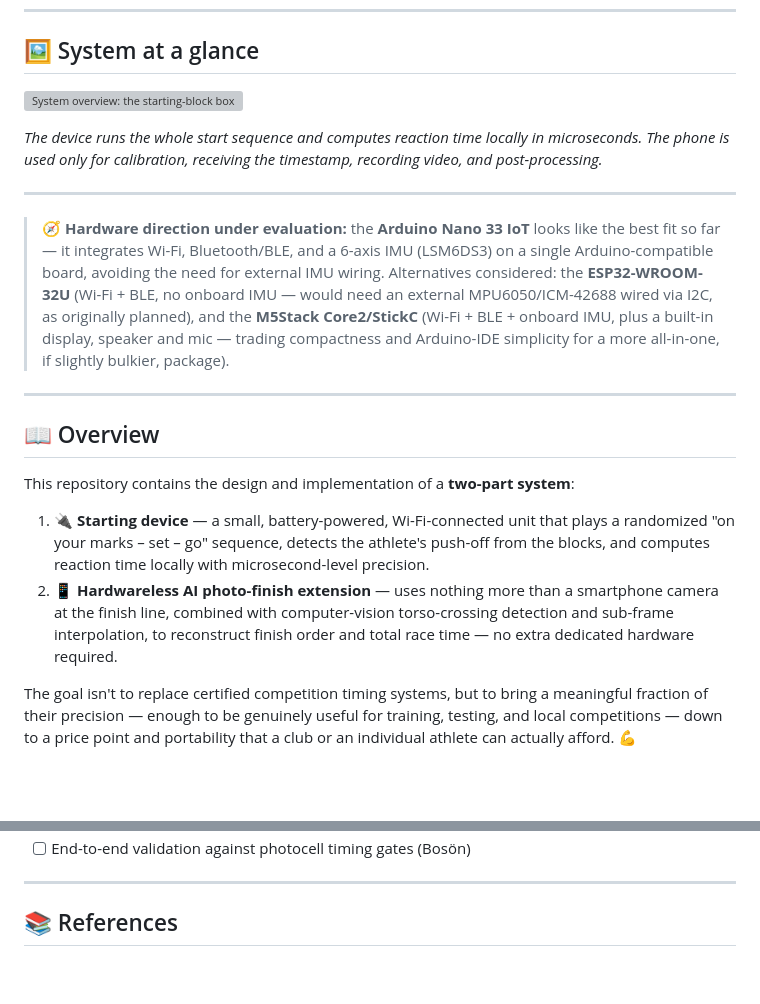
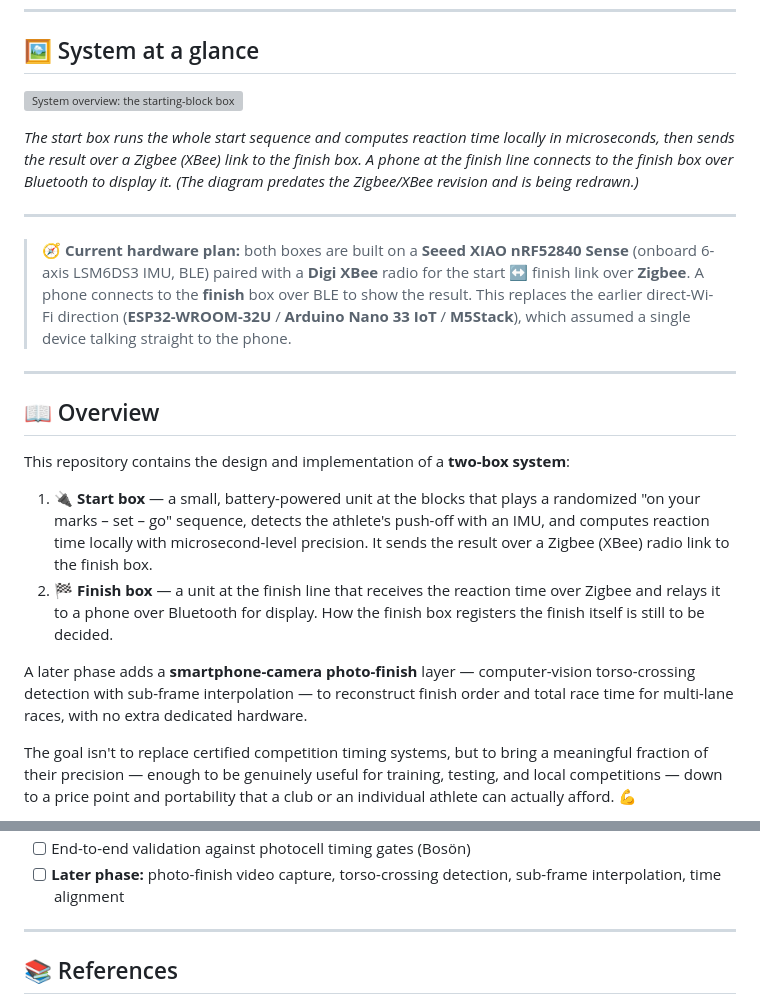
Before and after one commit to lorenzogalli-dev/Reaction-Time-System, a Markdown page: README.md, 2 parts joined by grey strips. GitHub-like rendering; blank space fills up the shorter version; grey boxes are pictures that could not be loaded.

```diff
--- a/README.md
+++ b/README.md
@@ -8,22 +8,24 @@
 
 ## 🖼️ System at a glance
 
-![System overview: the starting-block box (button, OLED, speaker, IMU, ESP32 with external antenna, LiPo battery) and the eight-step end-to-end flow from connection and clock calibration, through the local start sequence and reaction-time measurement, to video analysis and results on the phone.](docs/reaction_time_diagram.png)
+![System overview: the starting-block box (button, OLED, speaker, IMU, MCU, LiPo battery) and the end-to-end flow from the local start sequence and reaction-time measurement, over a Zigbee radio link to the finish box, and on to a phone at the finish line.](docs/reaction_time_diagram.png)
 
-*The device runs the whole start sequence and computes reaction time locally in microseconds. The phone is used only for calibration, receiving the timestamp, recording video, and post-processing.*
+*The start box runs the whole start sequence and computes reaction time locally in microseconds, then sends the result over a Zigbee (XBee) link to the finish box. A phone at the finish line connects to the finish box over Bluetooth to display it. (The diagram predates the Zigbee/XBee revision and is being redrawn.)*
 
 ---
 
-> 🧭 **Hardware direction under evaluation:** the **Arduino Nano 33 IoT** looks like the best fit so far — it integrates Wi-Fi, Bluetooth/BLE, and a 6-axis IMU (LSM6DS3) on a single Arduino-compatible board, avoiding the need for external IMU wiring. Alternatives considered: the **ESP32-WROOM-32U** (Wi-Fi + BLE, no onboard IMU — would need an external MPU6050/ICM-42688 wired via I2C, as originally planned), and the **M5Stack Core2/StickC** (Wi-Fi + BLE + onboard IMU, plus a built-in display, speaker and mic — trading compactness and Arduino-IDE simplicity for a more all-in-one, if slightly bulkier, package).
+> 🧭 **Current hardware plan:** both boxes are built on a **Seeed XIAO nRF52840 Sense** (onboard 6-axis LSM6DS3 IMU, BLE) paired with a **Digi XBee** radio for the start ↔ finish link over **Zigbee**. A phone connects to the **finish** box over BLE to show the result. This replaces the earlier direct-Wi-Fi direction (**ESP32-WROOM-32U** / **Arduino Nano 33 IoT** / **M5Stack**), which assumed a single device talking straight to the phone.
 
 ---
 
 ## 📖 Overview
 
-This repository contains the design and implementation of a **two-part system**:
+This repository contains the design and implementation of a **two-box system**:
 
-1. 🔌 **Starting device** — a small, battery-powered, Wi-Fi-connected unit that plays a randomized "on your marks – set – go" sequence, detects the athlete's push-off from the blocks, and computes reaction time locally with microsecond-level precision.
-2. 📱 **Hardwareless AI photo-finish extension** — uses nothing more than a smartphone camera at the finish line, combined with computer-vision torso-crossing detection and sub-frame interpolation, to reconstruct finish order and total race time — no extra dedicated hardware required.
+1. 🔌 **Start box** — a small, battery-powered unit at the blocks that plays a randomized "on your marks – set – go" sequence, detects the athlete's push-off with an IMU, and computes reaction time locally with microsecond-level precision. It sends the result over a Zigbee (XBee) radio link to the finish box.
+2. 🏁 **Finish box** — a unit at the finish line that receives the reaction time over Zigbee and relays it to a phone over Bluetooth for display. How the finish box registers the finish itself is still to be decided.
+
+A later phase adds a **smartphone-camera photo-finish** layer — computer-vision torso-crossing detection with sub-frame interpolation — to reconstruct finish order and total race time for multi-lane races, with no extra dedicated hardware.
 
 The goal isn't to replace certified competition timing systems, but to bring a meaningful fraction of their precision — enough to be genuinely useful for training, testing, and local competitions — down to a price point and portability that a club or an individual athlete can actually afford. 💪
 
@@ -157,4 +173,5 @@ Flagged early as the main items to test experimentally before committing to the
 - [ ] End-to-end validation against photocell timing gates (Bosön)
+- [ ] **Later phase:** photo-finish video capture, torso-crossing detection, sub-frame interpolation, time alignment
 
 ---
 
```
Also changed, not shown: other parts of README.md (+58 -44 lines).
